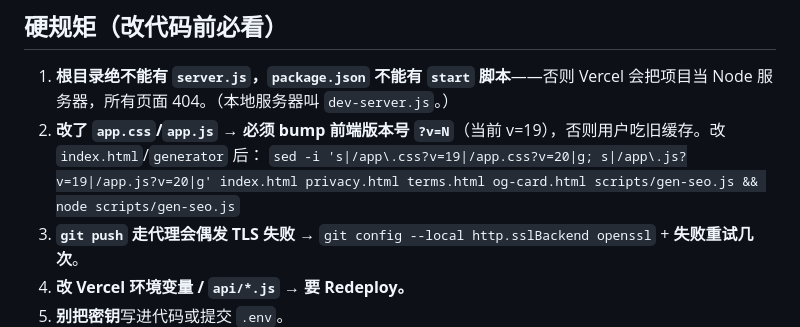
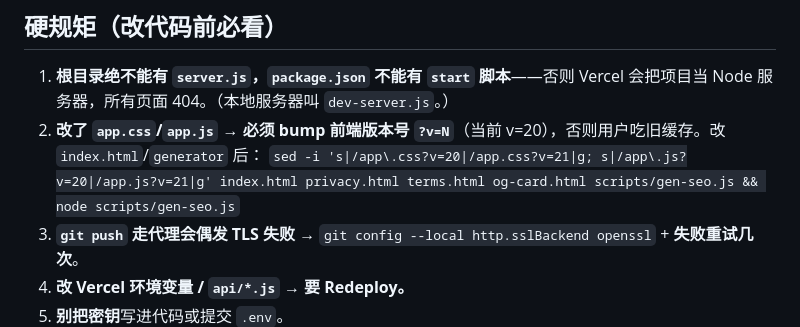
Before and after one commit to yvdaoyin-ux/worksheet-ai, a Markdown page: AGENTS.md, the part around one of its changes. GitHub-like rendering.

```diff
--- a/AGENTS.md
+++ b/AGENTS.md
@@ -15,8 +15,8 @@
 ## 硬规矩（改代码前必看）
 
 1. **根目录绝不能有 `server.js`，`package.json` 不能有 `start` 脚本**——否则 Vercel 会把项目当 Node 服务器，所有页面 404。（本地服务器叫 `dev-server.js`。）
-2. **改了 `app.css`/`app.js` → 必须 bump 前端版本号 `?v=N`**（当前 v=19），否则用户吃旧缓存。改 `index.html`/`generator` 后：
-   `sed -i 's|/app\.css?v=19|/app.css?v=20|g; s|/app\.js?v=19|/app.js?v=20|g' index.html privacy.html terms.html og-card.html scripts/gen-seo.js && node scripts/gen-seo.js`
+2. **改了 `app.css`/`app.js` → 必须 bump 前端版本号 `?v=N`**（当前 v=20），否则用户吃旧缓存。改 `index.html`/`generator` 后：
+   `sed -i 's|/app\.css?v=20|/app.css?v=21|g; s|/app\.js?v=20|/app.js?v=21|g' index.html privacy.html terms.html og-card.html scripts/gen-seo.js && node scripts/gen-seo.js`
 3. **`git push` 走代理会偶发 TLS 失败** → `git config --local http.sslBackend openssl` + **失败重试几次**。
 4. **改 Vercel 环境变量 / `api/*.js` → 要 Redeploy。**
 5. **别把密钥**写进代码或提交 `.env`。
```
Also changed, not shown: other parts of AGENTS.md (+41 -0 lines).
